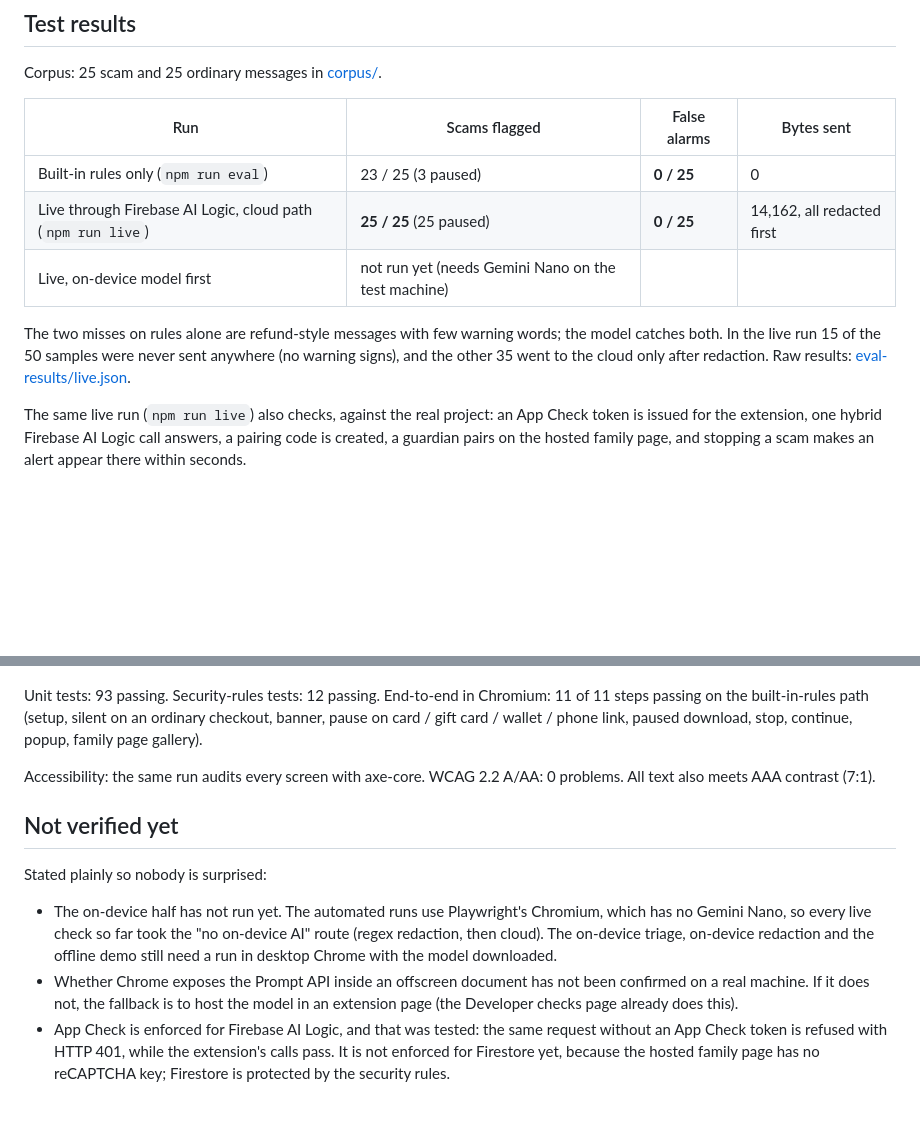
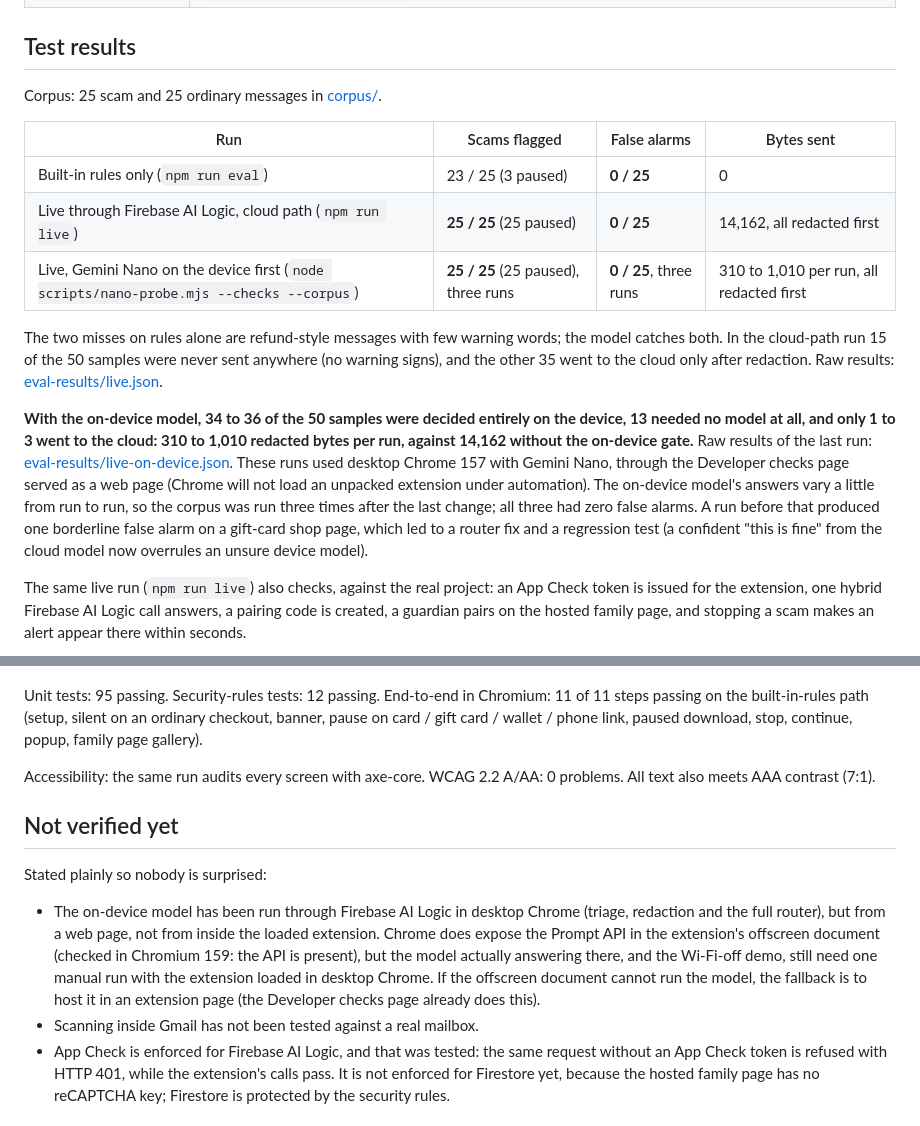
Before and after one commit to cryptrix1598/tripwire, a Markdown page: README.md, 2 parts joined by grey strips. GitHub-like rendering; blank space fills up the shorter version.

```diff
--- a/README.md
+++ b/README.md
@@ -158,15 +158,17 @@ Corpus: 25 scam and 25 ordinary messages in [corpus/](corpus).
 | --- | --- | --- | --- |
 | Built-in rules only (`npm run eval`) | 23 / 25 (3 paused) | **0 / 25** | 0 |
 | Live through Firebase AI Logic, cloud path (`npm run live`) | **25 / 25** (25 paused) | **0 / 25** | 14,162, all redacted first |
-| Live, on-device model first | not run yet (needs Gemini Nano on the test machine) | | |
+| Live, Gemini Nano on the device first (`node scripts/nano-probe.mjs --checks --corpus`) | **25 / 25** (25 paused), three runs | **0 / 25**, three runs | 310 to 1,010 per run, all redacted first |
 
-The two misses on rules alone are refund-style messages with few warning words; the model catches both. In the live run 15 of the 50 samples were never sent anywhere (no warning signs), and the other 35 went to the cloud only after redaction. Raw results: [eval-results/live.json](eval-results/live.json).
+The two misses on rules alone are refund-style messages with few warning words; the model catches both. In the cloud-path run 15 of the 50 samples were never sent anywhere (no warning signs), and the other 35 went to the cloud only after redaction. Raw results: [eval-results/live.json](eval-results/live.json).
+
+**With the on-device model, 34 to 36 of the 50 samples were decided entirely on the device, 13 needed no model at all, and only 1 to 3 went to the cloud: 310 to 1,010 redacted bytes per run, against 14,162 without the on-device gate.** Raw results of the last run: [eval-results/live-on-device.json](eval-results/live-on-device.json). These runs used desktop Chrome 157 with Gemini Nano, through the Developer checks page served as a web page (Chrome will not load an unpacked extension under automation). The on-device model's answers vary a little from run to run, so the corpus was run three times after the last change; all three had zero false alarms. A run before that produced one borderline false alarm on a gift-card shop page, which led to a router fix and a regression test (a confident "this is fine" from the cloud model now overrules an unsure device model).
 
 The same live run (`npm run live`) also checks, against the real project: an App Check token is issued for the extension, one hybrid Firebase AI Logic call answers, a pairing code is created, a guardian pairs on the hosted family page, and stopping a scam makes an alert appear there within seconds.
 
 ![A live alert on the hosted family page](docs/screenshots/family-live.png)
 
-Unit tests: 93 passing. Security-rules tests: 12 passing. End-to-end in Chromium: 11 of 11 steps passing on the built-in-rules path (setup, silent on an ordinary checkout, banner, pause on card / gift card / wallet / phone link, paused download, stop, continue, popup, family page gallery).
+Unit tests: 95 passing. Security-rules tests: 12 passing. End-to-end in Chromium: 11 of 11 steps passing on the built-in-rules path (setup, silent on an ordinary checkout, banner, pause on card / gift card / wallet / phone link, paused download, stop, continue, popup, family page gallery).
 
 Accessibility: the same run audits every screen with axe-core. WCAG 2.2 A/AA: 0 problems. All text also meets AAA contrast (7:1).
 
@@ -174,8 +176,8 @@ Accessibility: the same run audits every screen with axe-core. WCAG 2.2 A/AA: 0
 
 Stated plainly so nobody is surprised:
 
-- The on-device half has not run yet. The automated runs use Playwright's Chromium, which has no Gemini Nano, so every live check so far took the "no on-device AI" route (regex redaction, then cloud). The on-device triage, on-device redaction and the offline demo still need a run in desktop Chrome with the model downloaded.
-- Whether Chrome exposes the Prompt API inside an offscreen document has not been confirmed on a real machine. If it does not, the fallback is to host the model in an extension page (the Developer checks page already does this).
+- The on-device model has been run through Firebase AI Logic in desktop Chrome (triage, redaction and the full router), but from a web page, not from inside the loaded extension. Chrome does expose the Prompt API in the extension's offscreen document (checked in Chromium 159: the API is present), but the model actually answering there, and the Wi-Fi-off demo, still need one manual run with the extension loaded in desktop Chrome. If the offscreen document cannot run the model, the fallback is to host it in an extension page (the Developer checks page already does this).
+- Scanning inside Gmail has not been tested against a real mailbox.
 - App Check is enforced for Firebase AI Logic, and that was tested: the same request without an App Check token is refused with HTTP 401, while the extension's calls pass. It is not enforced for Firestore yet, because the hosted family page has no reCAPTCHA key; Firestore is protected by the security rules.
 
 ## Project layout
```
Also changed, not shown: docs/SUBMISSION.md (added, +96 -0 lines), docs/screenshots/family-alerts.png, docs/screenshots/pause-live.png, 3 other files.
